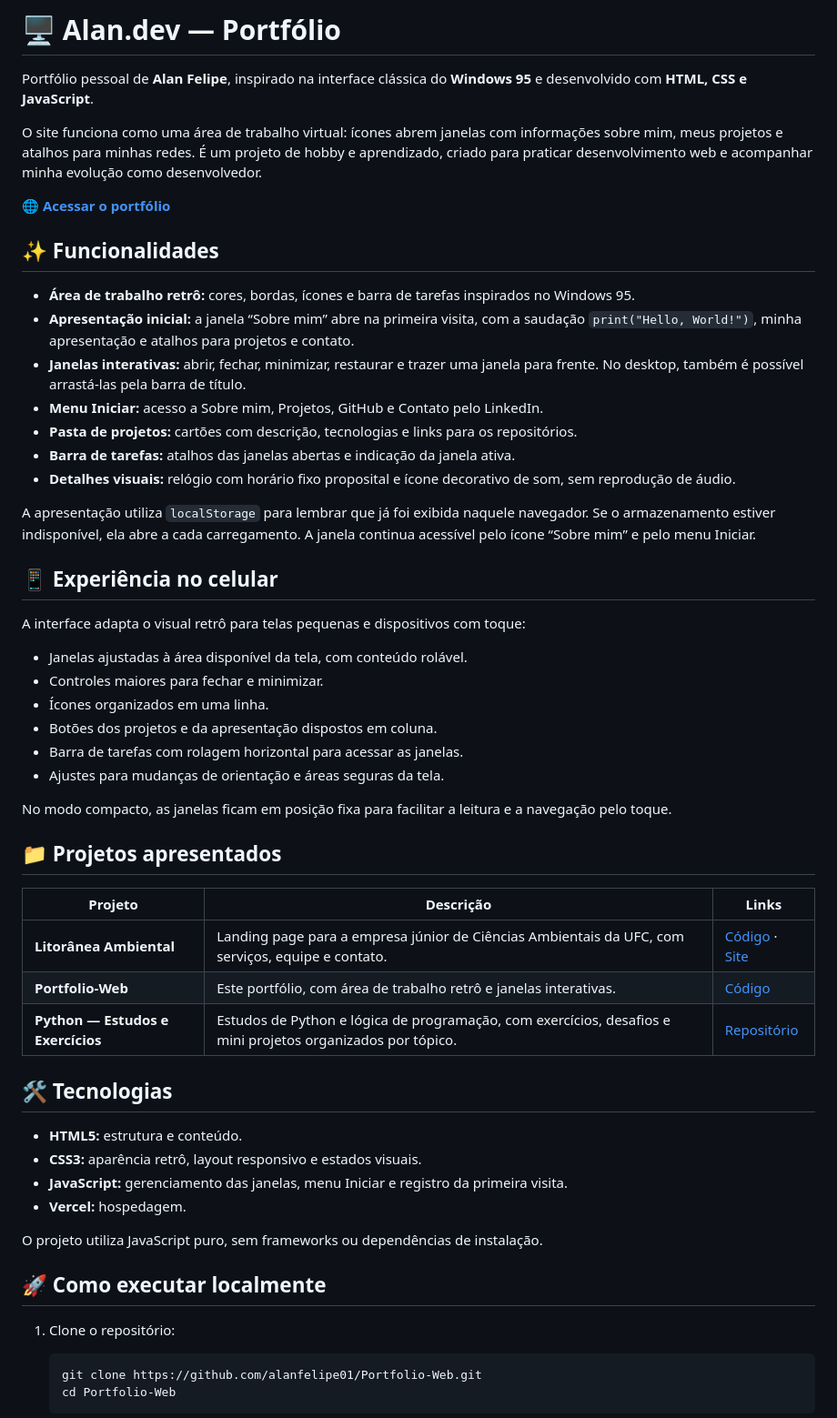
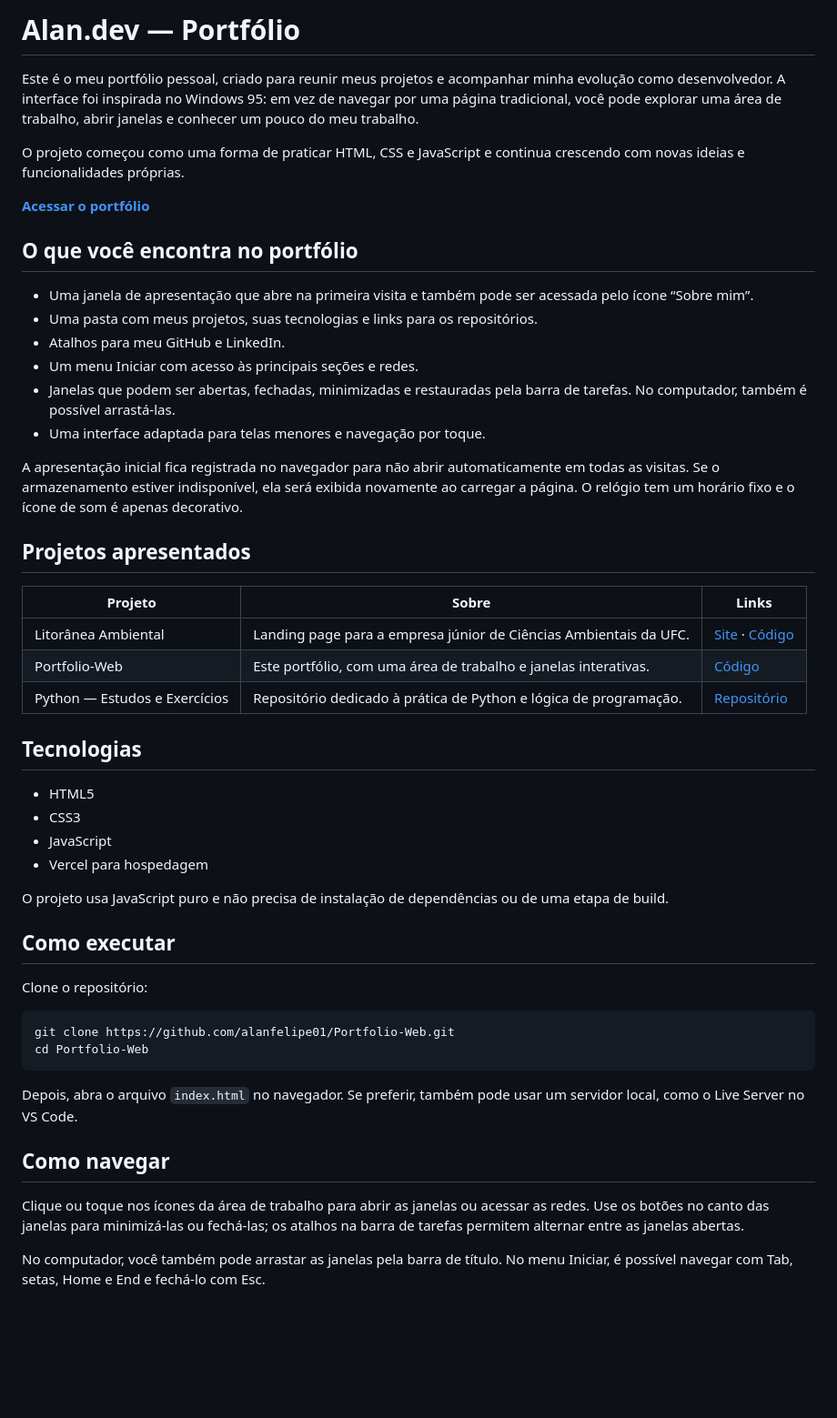
Before and after one commit to alanfelipe01/Portfolio-Web, a Markdown page: README.md, the part around one of its changes. Shown at 91% size. Drawn GitHub-style; blank space fills up the shorter version.

Commit message:
Docs: update readme

````diff
--- a/README.md
+++ b/README.md
@@ -1,59 +1,53 @@
-# 🖥️ Alan.dev — Portfólio
+# Alan.dev — Portfólio
 
-Portfólio pessoal de **Alan Felipe**, inspirado na interface clássica do **Windows 95** e desenvolvido com **HTML, CSS e JavaScript**.
+Este é o meu portfólio pessoal, criado para reunir meus projetos e acompanhar minha evolução como desenvolvedor. A interface foi inspirada no Windows 95: em vez de navegar por uma página tradicional, você pode explorar uma área de trabalho, abrir janelas e conhecer um pouco do meu trabalho.
 
-O site funciona como uma área de trabalho virtual: ícones abrem janelas com informações sobre mim, meus projetos e atalhos para minhas redes. É um projeto de hobby e aprendizado, criado para praticar desenvolvimento web e acompanhar minha evolução como desenvolvedor.
+O projeto começou como uma forma de praticar HTML, CSS e JavaScript e continua crescendo com novas ideias e funcionalidades próprias.
 
-**[🌐 Acessar o portfólio](https://alan-felipe-portfolio.vercel.app)**
+**[Acessar o portfólio](https://alan-felipe-portfolio.vercel.app)**
 
-## ✨ Funcionalidades
+## O que você encontra no portfólio
 
-- **Área de trabalho retrô:** cores, bordas, ícones e barra de tarefas inspirados no Windows 95.
-- **Apresentação inicial:** a janela “Sobre mim” abre na primeira visita, com a saudação `print("Hello, World!")`, minha apresentação e atalhos para projetos e contato.
-- **Janelas interativas:** abrir, fechar, minimizar, restaurar e trazer uma janela para frente. No desktop, também é possível arrastá-las pela barra de título.
-- **Menu Iniciar:** acesso a Sobre mim, Projetos, GitHub e Contato pelo LinkedIn.
-- **Pasta de projetos:** cartões com descrição, tecnologias e links para os repositórios.
-- **Barra de tarefas:** atalhos das janelas abertas e indicação da janela ativa.
-- **Detalhes visuais:** relógio com horário fixo proposital e ícone decorativo de som, sem reprodução de áudio.
+- Uma janela de apresentação que abre na primeira visita e também pode ser acessada pelo ícone “Sobre mim”.
+- Uma pasta com meus projetos, suas tecnologias e links para os repositórios.
+- Atalhos para meu GitHub e LinkedIn.
+- Um menu Iniciar com acesso às principais seções e redes.
+- Janelas que podem ser abertas, fechadas, minimizadas e restauradas pela barra de tarefas. No computador, também é possível arrastá-las.
+- Uma interface adaptada para telas menores e navegação por toque.
 
-A apresentação utiliza `localStorage` para lembrar que já foi exibida naquele navegador. Se o armazenamento estiver indisponível, ela abre a cada carregamento. A janela continua acessível pelo ícone “Sobre mim” e pelo menu Iniciar.
+A apresentação inicial fica registrada no navegador para não abrir automaticamente em todas as visitas. Se o armazenamento estiver indisponível, ela será exibida novamente ao carregar a página. O relógio tem um horário fixo e o ícone de som é apenas decorativo.
 
-## 📱 Experiência no celular
+## Projetos apresentados
 
-A interface adapta o visual retrô para telas pequenas e dispositivos com toque:
+| Projeto | Sobre | Links |
+| --- | --- | --- |
+| Litorânea Ambiental | Landing page para a empresa júnior de Ciências Ambientais da UFC. | [Site](https://litoranea-ambiental-ufc.vercel.app/) · [Código](https://github.com/alanfelipe01/litoranea-ambiental) |
+| Portfolio-Web | Este portfólio, com uma área de trabalho e janelas interativas. | [Código](https://github.com/alanfelipe01/Portfolio-Web) |
+| Python — Estudos e Exercícios | Repositório dedicado à prática de Python e lógica de programação. | [Repositório](https://github.com/alanfelipe01/python-estudos) |
 
-- Janelas ajustadas à área disponível da tela, com conteúdo rolável.
-- Controles maiores para fechar e minimizar.
-- Ícones organizados em uma linha.
-- Botões dos projetos e da apresentação dispostos em coluna.
-- Barra de tarefas com rolagem horizontal para acessar as janelas.
-- Ajustes para mudanças de orientação e áreas seguras da tela.
+## Tecnologias
 
-No modo compacto, as janelas ficam em posição fixa para facilitar a leitura e a navegação pelo toque.
+- HTML5
+- CSS3
+- JavaScript
+- Vercel para hospedagem
 
-## 📁 Projetos apresentados
+O projeto usa JavaScript puro e não precisa de instalação de dependências ou de uma etapa de build.
 
-| Projeto | Descrição | Links |
-| --- | --- | --- |
-| **Litorânea Ambiental** | Landing page para a empresa júnior de Ciências Ambientais da UFC, com serviços, equipe e contato. | [Código](https://github.com/alanfelipe01/litoranea-ambiental) · [Site](https://litoranea-ambiental-ufc.vercel.app/) |
-| **Portfolio-Web** | Este portfólio, com área de trabalho retrô e janelas interativas. | [Código](https://github.com/alanfelipe01/Portfolio-Web) |
-| **Python — Estudos e Exercícios** | Estudos de Python e lógica de programação, com exercícios, desafios e mini projetos organizados por tópico. | [Repositório](https://github.com/alanfelipe01/python-estudos) |
+## Como executar
 
-## 🛠️ Tecnologias
+Clone o repositório:
 
-- **HTML5:** estrutura e conteúdo.
-- **CSS3:** aparência retrô, layout responsivo e estados visuais.
-- **JavaScript:** gerenciamento das janelas, menu Iniciar e registro da primeira visita.
-- **Vercel:** hospedagem.
+```bash
+git clone https://github.com/alanfelipe01/Portfolio-Web.git
+cd Portfolio-Web
+```
 
-O projeto utiliza JavaScript puro, sem frameworks ou dependências de instalação.
+Depois, abra o arquivo `index.html` no navegador. Se preferir, também pode usar um servidor local, como o Live Server no VS Code.
 
-## 🚀 Como executar localmente
+## Como navegar
 
-1. Clone o repositório:
+Clique ou toque nos ícones da área de trabalho para abrir as janelas ou acessar as redes. Use os botões no canto das janelas para minimizá-las ou fechá-las; os atalhos na barra de tarefas permitem alternar entre as janelas abertas.
 
-   ```bash
-   git clone https://github.com/alanfelipe01/Portfolio-Web.git
-   cd Portfolio-Web
-   ```
+No computador, você também pode arrastar as janelas pela barra de título. No menu Iniciar, é possível navegar com Tab, setas, Home e End e fechá-lo com Esc.
 
````
Also changed, not shown: other parts of README.md (+16 -39 lines).
